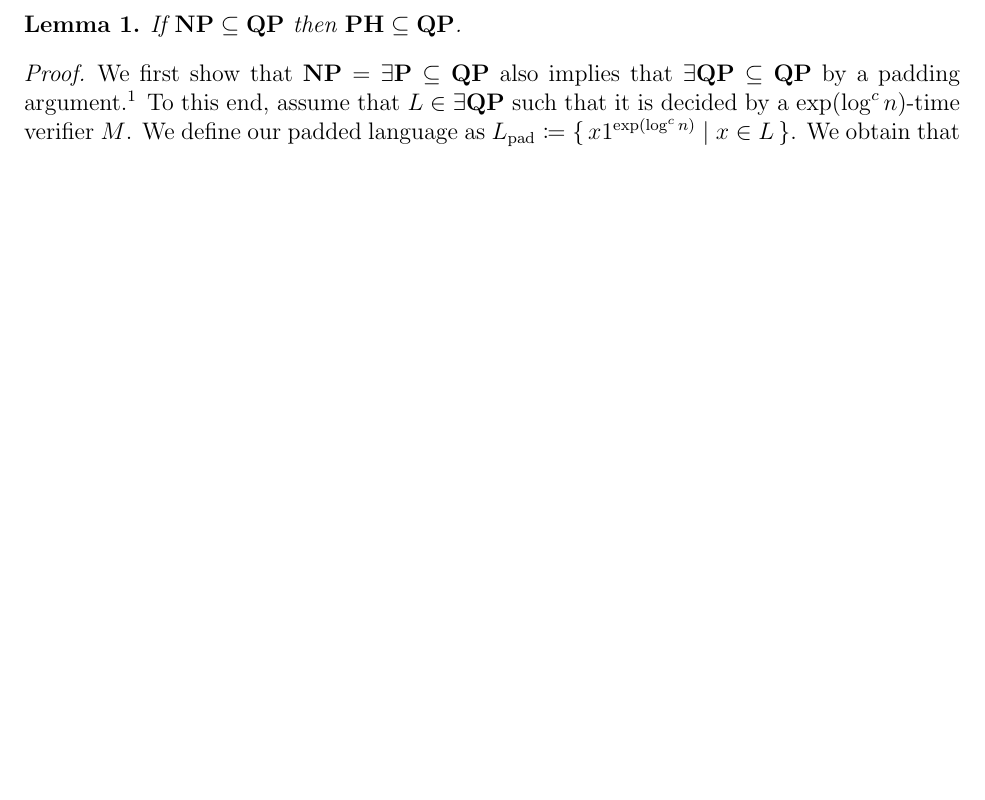
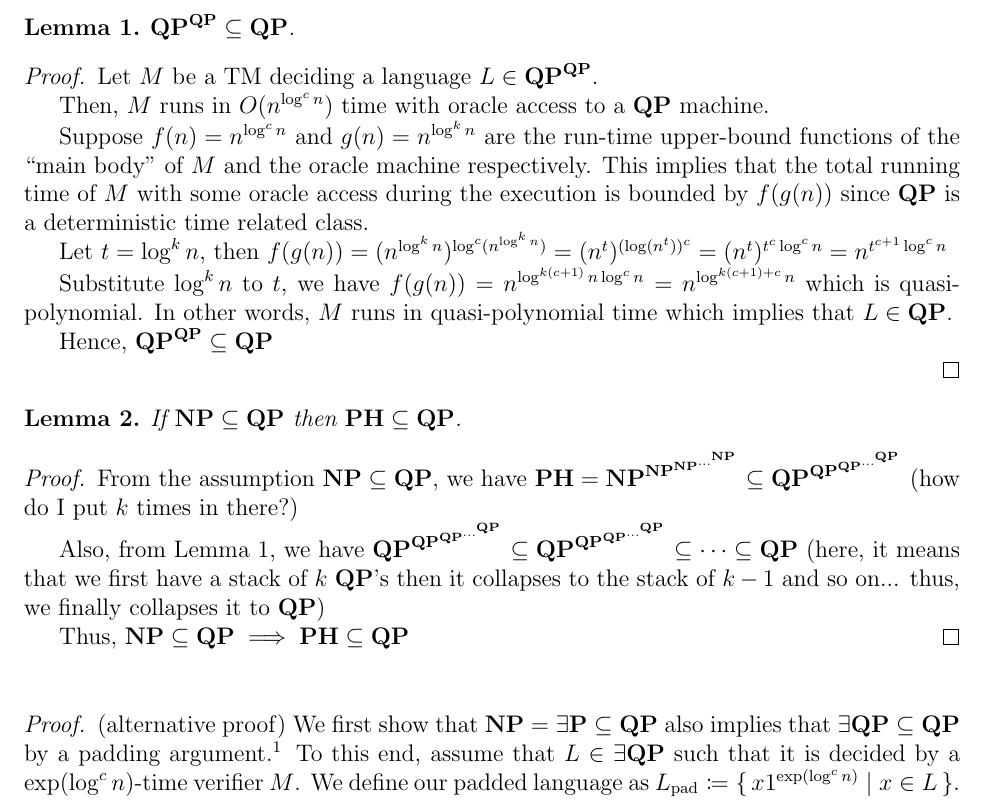
Before and after one commit to 285714/CS535, a LaTeX document (KC-Theorem15.tex): part of page 3 of 5, cut at the place of the change, the shorter picture padded with empty space. Compiled offline with pdfLaTeX.

Commit message:
draft of alternative proof of lemma 1 added

```diff
--- a/KC-Theorem15.tex
+++ b/KC-Theorem15.tex
@@ -133,12 +133,41 @@ This is easily seen by looking at the limit definition of Landau symbols, i.e.
 \newpage
 
 \begin{lemma}
+	\label{lem:qp-collapse}
+	$\class{QP}^{\class{QP}} \subseteq \class{QP}$.
+\end{lemma}
+
+\begin{proof}
+	Let $M$ be a TM deciding a language $L \in \class{QP}^{\class{QP}}$.
+
+	Then, $M$ runs in $O(n^{\log^c n})$ time with oracle access to a $\class{QP}$ machine.
+
+	Suppose $f(n) = n^{\log^c n}$ and $g(n) = n^{\log^k n}$ are the run-time upper-bound functions of the ``main body'' of $M$ and the oracle machine respectively. This implies that the total running time of $M$ with some oracle access during the execution is bounded by $f(g(n))$ since $\class{QP}$ is a deterministic time related class.
+
+	Let $t = \log^k n$, then $f(g(n)) = (n^{\log^k n})^{\log^c (n^{\log^k n})} = (n^t)^{(\log(n^t))^c} = (n^t)^{t^c \log^c n} = n^{t^{c+1}\log^c n}$
+
+	Substitute $\log^k n$ to $t$, we have $f(g(n)) = n^{\log^{k(c+1)} n \log^c n} = n^{\log^{k(c+1) + c} n}$ which is quasi-polynomial. In other words, $M$ runs in quasi-polynomial time which implies that $L \in \class{QP}$.
+
+	Hence, $\class{QP}^{\class{QP}} \subseteq \class{QP}$
+
+\end{proof}
+
+\begin{lemma}
   \label{lem:ph-sub-qp}
   If $\NP \subseteq \class{QP}$ then
   $\class{PH} \subseteq \class{QP}$.
 \end{lemma}
 
 \begin{proof}
+	From the assumption $\NP \subseteq \class{QP}$, we have $\class{PH} = \NP^{\NP^{\NP^{\dots^{\NP}}}} \subseteq \class{QP}^{\class{QP}^{\class{QP}^{\dots^{\class{QP}}}}}$ (how do I put $k$ times in there?)
+
+	Also, from Lemma 1, we have $\class{QP}^{\class{QP}^{\class{QP}^{\dots^{\class{QP}}}}} \subseteq \class{QP}^{\class{QP}^{\class{QP}^{\dots^{\class{QP}}}}} \subseteq \dots \subseteq \class{QP}$ (here, it means that we first have a stack of $k$ $\class{QP}$'s then it collapses to the stack of $k - 1$ and so on... thus, we finally collapses it to $\class{QP}$)
+
+	Thus, $\NP \subseteq \class{QP} \implies \class{PH} \subseteq \class{QP}$
+\end{proof}
+
+\bigskip
+\begin{proof} (alternative proof)
   We first show that $\NP = \exists \P \subseteq \class{QP}$ also implies that
   $\exists \class{QP} \subseteq \class{QP}$ by a padding
   argument.\footnote{The class $\exists \class{QP}$ is defined to consist of
```
Also changed, not shown: KC-Theorem15.pdf, KC-Theorem15.tex (4 more changed lines).
